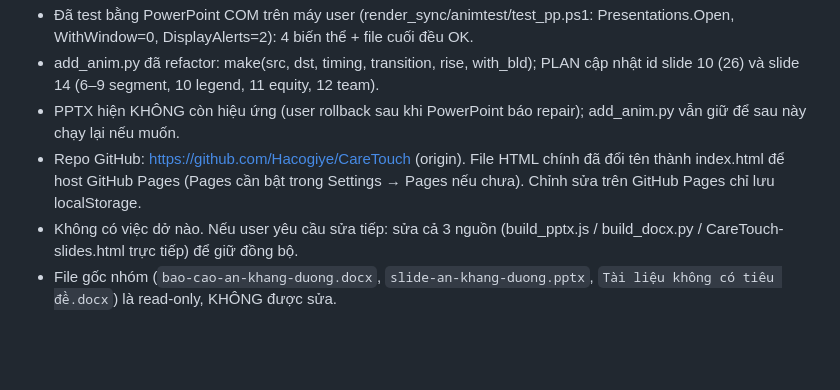
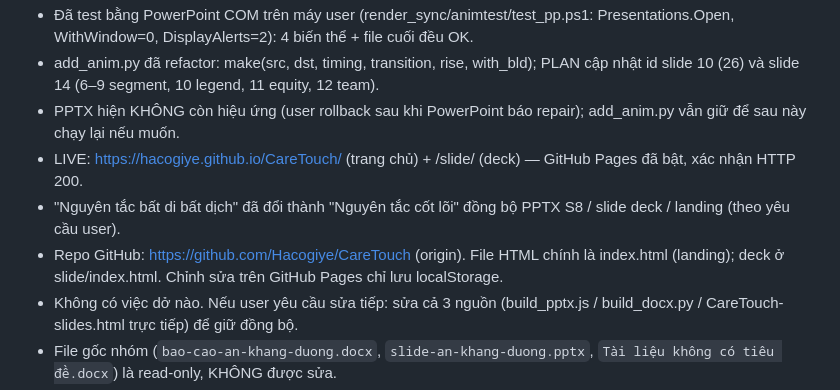
Before and after one commit to Hacogiye/CareTouch, a Markdown page: memory.md, the part around the change. GitHub-like rendering; blank space fills up the shorter version.

Commit message:
memory: live URLs + cụm 'Nguyên tắc cốt lõi'

```diff
--- a/memory.md
+++ b/memory.md
@@ -88,7 +88,9 @@
 - Đã test bằng PowerPoint COM trên máy user (render_sync/animtest/test_pp.ps1: Presentations.Open, WithWindow=0, DisplayAlerts=2): 4 biến thể + file cuối đều OK.
 - add_anim.py đã refactor: make(src, dst, timing, transition, rise, with_bld); PLAN cập nhật id slide 10 (26) và slide 14 (6–9 segment, 10 legend, 11 equity, 12 team).
 - PPTX hiện KHÔNG còn hiệu ứng (user rollback sau khi PowerPoint báo repair); add_anim.py vẫn giữ để sau này chạy lại nếu muốn.
-- Repo GitHub: https://github.com/Hacogiye/CareTouch (origin). File HTML chính đã đổi tên thành index.html để host GitHub Pages (Pages cần bật trong Settings → Pages nếu chưa). Chỉnh sửa trên GitHub Pages chỉ lưu localStorage.
+- LIVE: https://hacogiye.github.io/CareTouch/ (trang chủ) + /slide/ (deck) — GitHub Pages đã bật, xác nhận HTTP 200.
+- "Nguyên tắc bất di bất dịch" đã đổi thành "Nguyên tắc cốt lõi" đồng bộ PPTX S8 / slide deck / landing (theo yêu cầu user).
+- Repo GitHub: https://github.com/Hacogiye/CareTouch (origin). File HTML chính là index.html (landing); deck ở slide/index.html. Chỉnh sửa trên GitHub Pages chỉ lưu localStorage.
 - Không có việc dở nào. Nếu user yêu cầu sửa tiếp: sửa cả 3 nguồn (build_pptx.js / build_docx.py / CareTouch-slides.html trực tiếp) để giữ đồng bộ.
 - File gốc nhóm (`bao-cao-an-khang-duong.docx`, `slide-an-khang-duong.pptx`, `Tài liệu không có tiêu đề.docx`) là read-only, KHÔNG được sửa.
 - PPTX slides chú ý: slide 2 panel tối (3 stats), slide 10 annotation "T4: 44 < 48 < T5: 50", speaker notes đã cập nhật số 165tr/4 KTV.
```
